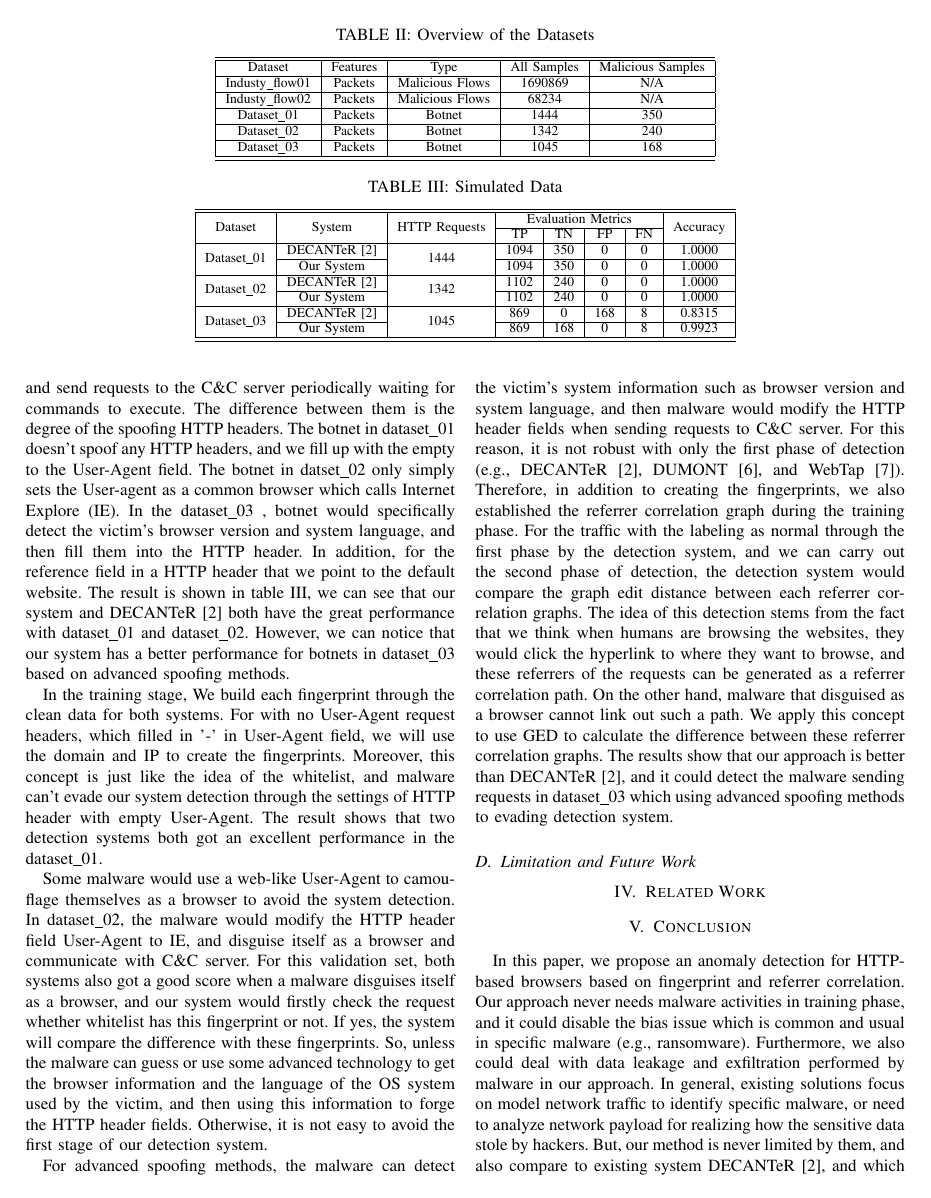
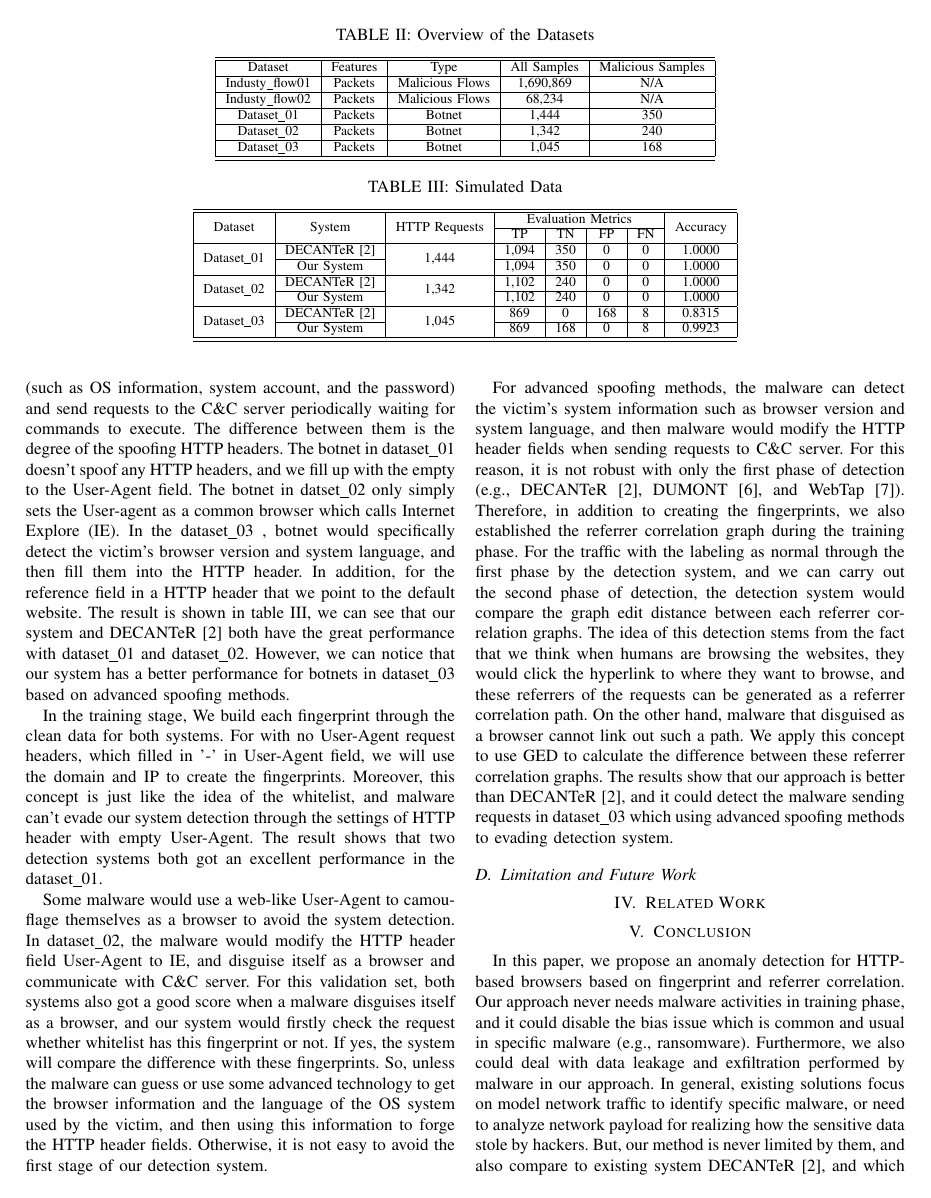
Before and after one commit to dwyanewei2/anamoly_outbound_http_traffic, a LaTeX paper (conference_041818.tex, which reads exp.tex): page 5 of 6. Compiled offline with pdfLaTeX; a missing font is replaced by an installed copy or a similar font; a LaTeX package or settings file that is missing is left out.

Commit message:
modify exp value format

```diff
--- a/exp.tex
+++ b/exp.tex
@@ -12,11 +12,11 @@ In this section, we would describe the datasets that we used to perform our expe
 \begin{tabular}{|c|c|c|c|c|}
 \hline\hline
 Dataset         & Features & Type            & All Samples & Malicious Samples \\ \hline
-Industy\_flow01 & Packets  & Malicious Flows & 1690869     & N/A               \\ \hline
-Industy\_flow02 & Packets  & Malicious Flows & 68234       & N/A               \\ \hline
-Dataset\_01     & Packets  & Botnet          & 1444         & 350               \\ \hline
-Dataset\_02     & Packets  & Botnet          & 1342         & 240               \\ \hline
-Dataset\_03     & Packets  & Botnet          & 1045         & 168               \\ \hline\hline
+Industy\_flow01 & Packets  & Malicious Flows & 1,690,869     & N/A               \\ \hline
+Industy\_flow02 & Packets  & Malicious Flows & 68,234       & N/A               \\ \hline
+Dataset\_01     & Packets  & Botnet          & 1,444         & 350               \\ \hline
+Dataset\_02     & Packets  & Botnet          & 1,342         & 240               \\ \hline
+Dataset\_03     & Packets  & Botnet          & 1,045         & 168               \\ \hline\hline
 \end{tabular}
 \end{table*}
 
@@ -55,11 +55,11 @@ Accuracy = \frac{TP+TN}{TP+TN+FP+FN}
 \hline\hline
 \multirow{2}{*}{Dataset}     & \multirow{2}{*}{System} & \multirow{2}{*}{HTTP Requests} & \multicolumn{4}{c|}{Evaluation Metrics} & \multirow{2}{*}{Accuracy} \\ \cline{4-7}
                              &                         &                                & TP       & TN       & FP       & FN     &                           \\ \hline
-\multirow{2}{*}{Dataset\_01} & DECANTeR \cite{bortolameotti2017decanter}                & \multirow{2}{*}{1444}          & 1094      & 350      & 0       & 0      & 1.0000                     \\ \cline{2-2} \cline{4-8}
-                             & Our System              &                                & 1094      & 350      & 0       & 0      & 1.0000                    \\ \hline
-\multirow{2}{*}{Dataset\_02} & DECANTeR \cite{bortolameotti2017decanter}                & \multirow{2}{*}{1342}          & 1102      & 240      & 0       & 0      & 1.0000                     \\ \cline{2-2} \cline{4-8}
-                             & Our System              &                                & 1102      & 240      & 0       & 0      & 1.0000                     \\ \hline
-\multirow{2}{*}{Dataset\_03} & DECANTeR \cite{bortolameotti2017decanter}                & \multirow{2}{*}{1045}          & 869      & 0        & 168      & 8      & 0.8315                    \\ \cline{2-2} \cline{4-8}
+\multirow{2}{*}{Dataset\_01} & DECANTeR \cite{bortolameotti2017decanter}                & \multirow{2}{*}{1,444}          & 1,094      & 350      & 0       & 0      & 1.0000                     \\ \cline{2-2} \cline{4-8}
+                             & Our System              &                                & 1,094      & 350      & 0       & 0      & 1.0000                    \\ \hline
+\multirow{2}{*}{Dataset\_02} & DECANTeR \cite{bortolameotti2017decanter}                & \multirow{2}{*}{1,342}          & 1,102      & 240      & 0       & 0      & 1.0000                     \\ \cline{2-2} \cline{4-8}
+                             & Our System              &                                & 1,102      & 240      & 0       & 0      & 1.0000                     \\ \hline
+\multirow{2}{*}{Dataset\_03} & DECANTeR \cite{bortolameotti2017decanter}                & \multirow{2}{*}{1,045}          & 869      & 0        & 168      & 8      & 0.8315                    \\ \cline{2-2} \cline{4-8}
                              & Our System              &                                & 869      & 168      & 0        & 8      & 0.9923                    \\ \hline\hline
 \end{tabular}
 \end{table*}
```
Also changed, not shown: conference_041818.pdf, exp.tex (4 more changed lines), 2 other files.
